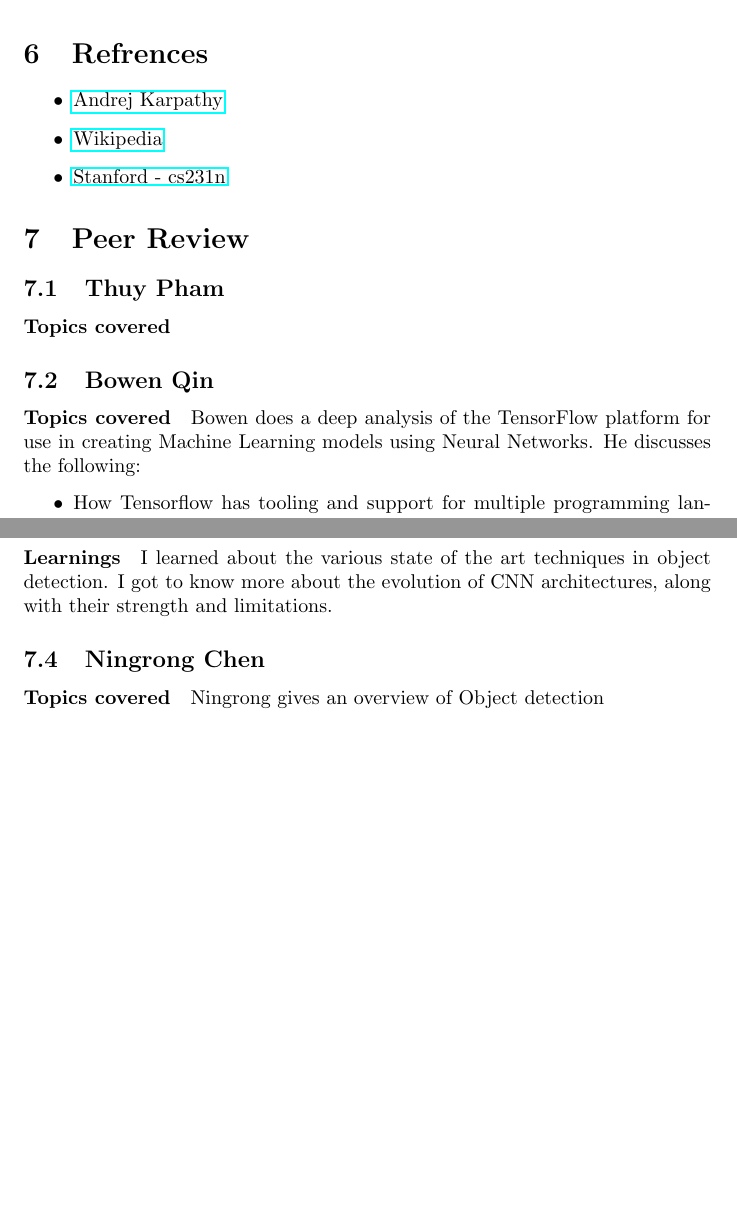
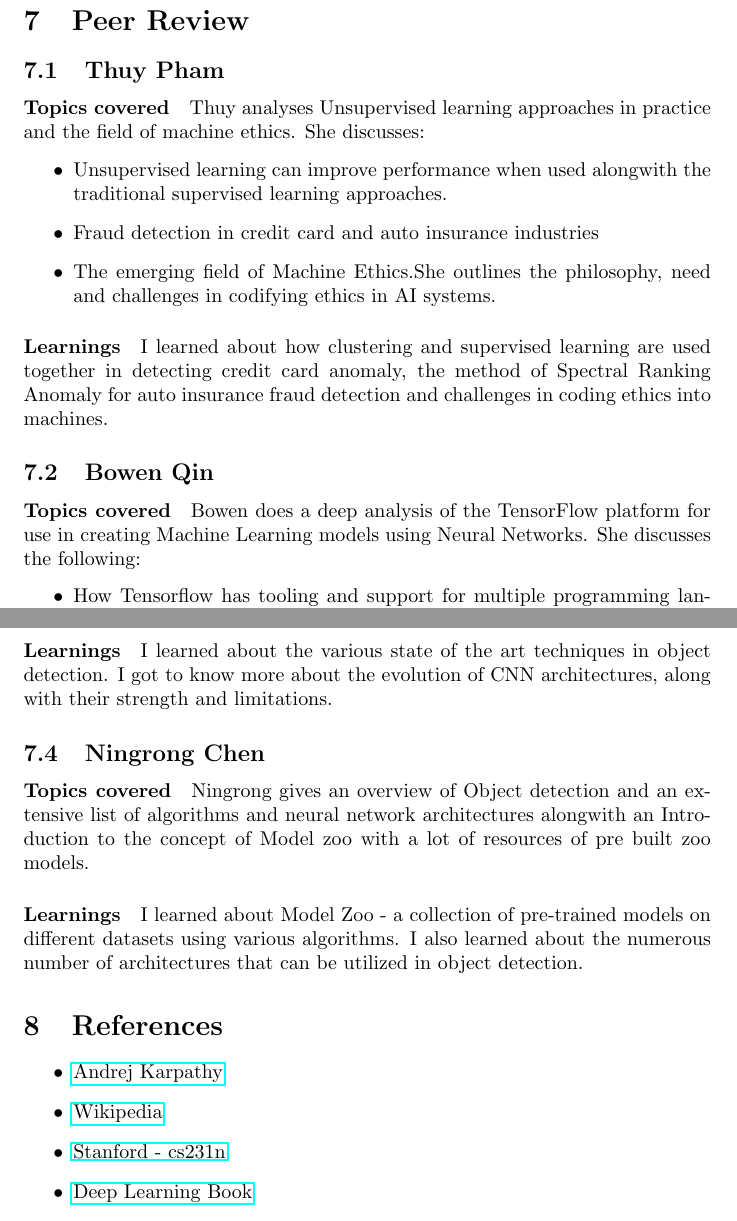
Before and after one commit to arorashu/601-topic-analysis, a LaTeX document (computer-vision.tex): two parts of pages 5 and 6 of 6 before the commit and two parts of pages 7 and 8 of 8 after it, joined at a grey line, cut at the place of the change, the shorter picture padded with empty space. Compiled offline with pdfLaTeX.

Commit message:
copleted review

```diff
--- a/computer-vision.tex
+++ b/computer-vision.tex
@@ -104,21 +117,23 @@
 		\item Tensorflow
 	\end{itemize}
 
-	\section{Refrences}
-		\begin{itemize}
-			\item \href{https://www.youtube.com/watch?v=u6aEYuemt0M\&t=524s}{Andrej Karpathy}
-			\item \href{https://en.wikipedia.org/wiki/Computer_vision}{Wikipedia}
-			\item \href{https://cs231n.github.io/}{Stanford - cs231n}
-		\end{itemize}
-
 
 	\section{Peer Review}
 		\subsection{Thuy Pham}
 			\paragraph{Topics covered}
+			Thuy analyses Unsupervised learning approaches in practice and the field of machine ethics. She discusses:
+			\begin{itemize}
+				\item Unsupervised learning can improve performance when used alongwith the traditional supervised learning approaches.
+				\item Fraud detection in credit card and auto insurance industries
+				\item The emerging field of Machine Ethics.She outlines the philosophy, need and challenges in codifying ethics in AI systems.
+			\end{itemize}
+			\paragraph{Learnings}
+			I learned about how clustering and supervised learning are used together in detecting credit card anomaly,
+			the method of Spectral Ranking Anomaly for auto insurance fraud detection and challenges in coding ethics into machines.
 
 		\subsection{Bowen Qin}
 			\paragraph{Topics covered}
-			Bowen does a deep analysis of the TensorFlow platform for use in creating Machine Learning models using Neural Networks. He discusses the following:
+			Bowen does a deep analysis of the TensorFlow platform for use in creating Machine Learning models using Neural Networks. She discusses the following:
 			\begin{itemize}
 				\item How Tensorflow has tooling and support for multiple programming languages, neural network arcchitectures and deployment environments
 				\item An analysis of common tasks performed using TF - Image classification and segmentation using CNN's
@@ -140,7 +155,17 @@
 
 		\subsection{Ningrong Chen}
 			\paragraph{Topics covered}
-			Ningrong gives an overview of Object detection
+			Ningrong gives an overview of Object detection and an extensive list of algorithms and neural network architectures alongwith an Introduction to the concept of Model zoo with a lot of resources of pre built zoo models.
+			\paragraph{Learnings}
+			I learned about Model Zoo - a collection of pre-trained models on different datasets using various algorithms. I also learned about the numerous number of architectures that can be utilized in object detection.
+
+	\section{References}
+		\begin{itemize}
+			\item \href{https://www.youtube.com/watch?v=u6aEYuemt0M\&t=524s}{Andrej Karpathy}
+			\item \href{https://en.wikipedia.org/wiki/Computer_vision}{Wikipedia}
+			\item \href{https://cs231n.github.io/}{Stanford - cs231n}
+			\item \href{http://www.deeplearningbook.org}{Deep Learning Book}
+		\end{itemize}
 
 
 
```
Also changed, not shown: README.md, computer-vision.pdf, computer-vision.tex (17 more changed lines).
